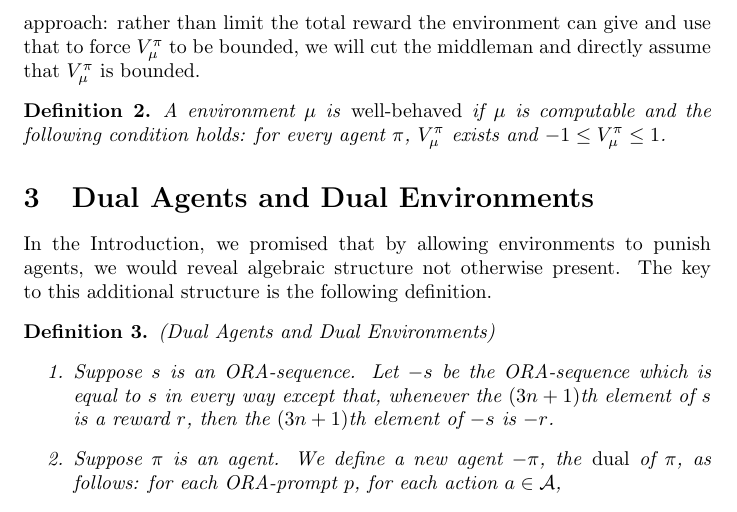
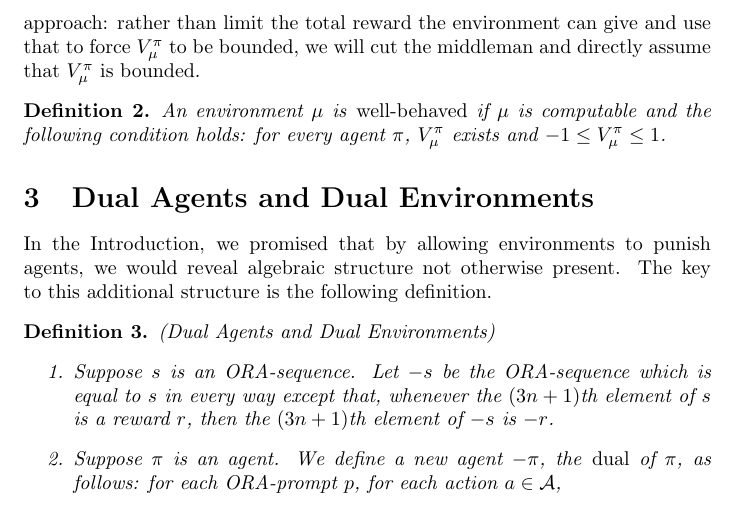
Before and after one commit to semitrivial/Symmetric_Intelligence, a LaTeX paper (sym.tex): part of page 4 of 9, cut so that both start at the same text. Compiled offline with pdfLaTeX.

Commit message:
Typo fix

```diff
--- a/sym.tex
+++ b/sym.tex
@@ -189,7 +189,7 @@ force $V^\pi_\mu$ to be bounded, we will cut the middleman and
 directly assume that $V^\pi_\mu$ is bounded.
 
 \begin{definition}
-    A environment $\mu$ is \emph{well-behaved} if $\mu$ is computable and the following
+    An environment $\mu$ is \emph{well-behaved} if $\mu$ is computable and the following
     condition holds: for every agent $\pi$, $V^\pi_\mu$ exists and
     $-1\leq V^\pi_\mu\leq 1$.
 \end{definition}
```
